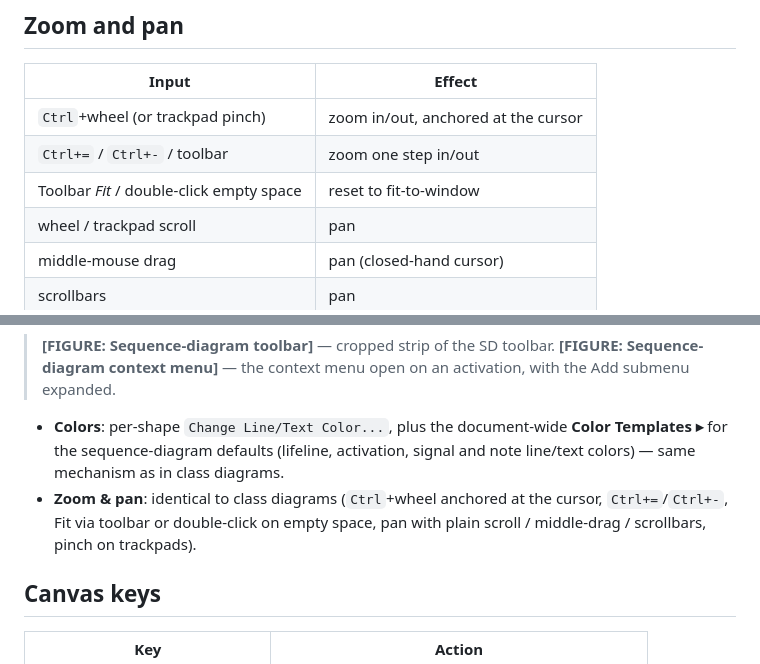
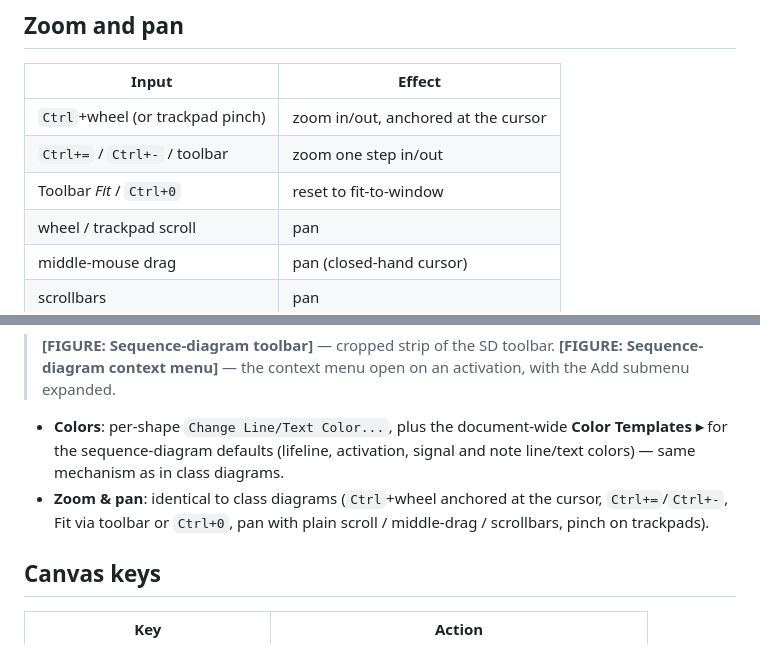
Before and after one commit to xaljox/ClassBuilder, a Markdown page: docs/manual/ClassBuilder_Manual.md, 2 parts joined by grey strips. Drawn GitHub-style.

Commit message:
docs(manual): fit-to-window is Ctrl+0, not double-click on empty space
Double-click opens the shape under the cursor and does nothing on empty
canvas; the reset-to-fit binding is Ctrl+0 (and the toolbar Fit button).
Fixed in the CD zoom table (7.10) and the SD zoom paragraph.

Co-Authored-By: Claude Fable 5 <noreply@anthropic.com>

```diff
--- a/docs/manual/ClassBuilder_Manual.md
+++ b/docs/manual/ClassBuilder_Manual.md
@@ -664,7 +664,7 @@ Select two or more classes/notes and align them to the **anchor** (the last-sele
 |----------------------------|------------------------------------------------|
 | `Ctrl`+wheel (or trackpad pinch) | zoom in/out, anchored at the cursor |
 | `Ctrl+=` / `Ctrl+-` / toolbar | zoom one step in/out |
-| Toolbar *Fit* / double-click empty space | reset to fit-to-window |
+| Toolbar *Fit* / `Ctrl+0` | reset to fit-to-window |
 | wheel / trackpad scroll | pan |
 | middle-mouse drag | pan (closed-hand cursor) |
 | scrollbars | pan |
@@ -741,7 +741,7 @@ Three context-menu layout commands (each one undo step):
 > **[FIGURE: Sequence-diagram toolbar]** — cropped strip of the SD toolbar.
 > **[FIGURE: Sequence-diagram context menu]** — the context menu open on an activation, with the Add submenu expanded.
 - **Colors**: per-shape `Change Line/Text Color...`, plus the document-wide **Color Templates ▸** for the sequence-diagram defaults (lifeline, activation, signal and note line/text colors) — same mechanism as in class diagrams.
-- **Zoom & pan**: identical to class diagrams (`Ctrl`+wheel anchored at the cursor, `Ctrl+=`/`Ctrl+-`, Fit via toolbar or double-click on empty space, pan with plain scroll / middle-drag / scrollbars, pinch on trackpads).
+- **Zoom & pan**: identical to class diagrams (`Ctrl`+wheel anchored at the cursor, `Ctrl+=`/`Ctrl+-`, Fit via toolbar or `Ctrl+0`, pan with plain scroll / middle-drag / scrollbars, pinch on trackpads).
 
 ## Canvas keys
 
```
